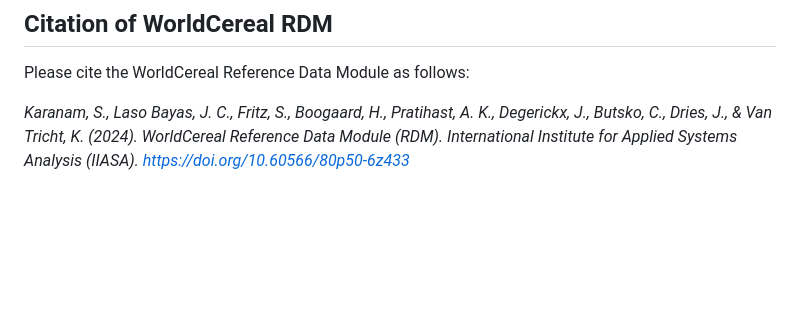
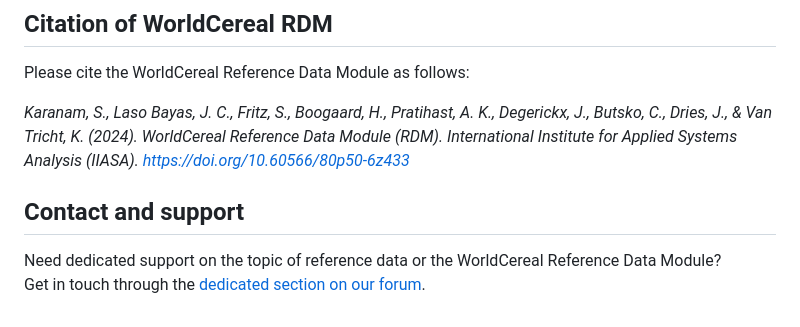
Before and after one commit to WorldCereal/worldcereal-documentation, a Markdown page: rdm/overview.md, the part around the change. Drawn GitHub-style; blank space fills up the shorter version.

Commit message:
add link to forum

```diff
--- a/rdm/overview.md
+++ b/rdm/overview.md
@@ -70,3 +70,9 @@ More information on this framework in:<br>
 Please cite the WorldCereal Reference Data Module as follows:
 
 *Karanam, S., Laso Bayas, J. C., Fritz, S., Boogaard, H., Pratihast, A. K., Degerickx, J., Butsko, C., Dries, J., & Van Tricht, K. (2024). WorldCereal Reference Data Module (RDM). International Institute for Applied Systems Analysis (IIASA). https://doi.org/10.60566/80p50-6z433*
+
+
+## Contact and support
+
+Need dedicated support on the topic of reference data or the WorldCereal Reference Data Module?<br>
+Get in touch through the [dedicated section on our forum](https://forum.esa-worldcereal.org/c/ref-data/6).
```
